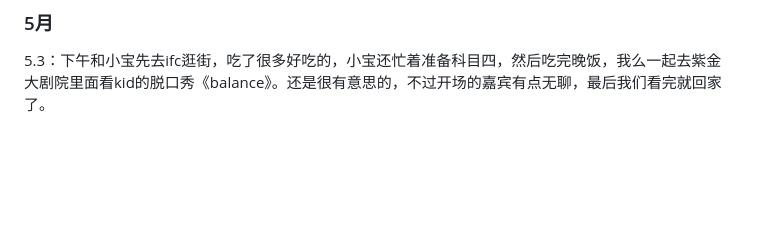
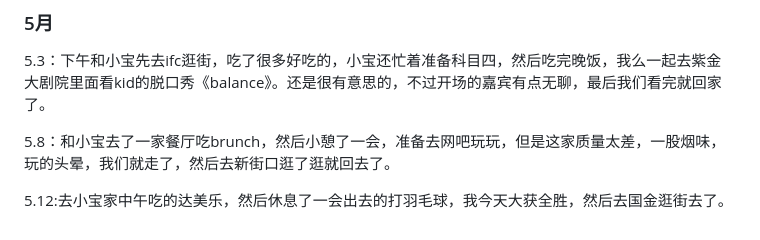
Before and after one commit to Gsheen76/My-Obsidian, a Markdown page: 日记/恋爱日记.md, the part around the change. GitHub-like rendering; blank space fills up the shorter version.

```diff
--- a/日记/恋爱日记.md
+++ b/日记/恋爱日记.md
@@ -417,3 +417,7 @@
 ### 5月
 
 5.3：下午和小宝先去ifc逛街，吃了很多好吃的，小宝还忙着准备科目四，然后吃完晚饭，我么一起去紫金大剧院里面看kid的脱口秀《balance》。还是很有意思的，不过开场的嘉宾有点无聊，最后我们看完就回家了。
+
+5.8：和小宝去了一家餐厅吃brunch，然后小憩了一会，准备去网吧玩玩，但是这家质量太差，一股烟味，玩的头晕，我们就走了，然后去新街口逛了逛就回去了。
+
+5.12:去小宝家中午吃的达美乐，然后休息了一会出去的打羽毛球，我今天大获全胜，然后去国金逛街去了。
```
